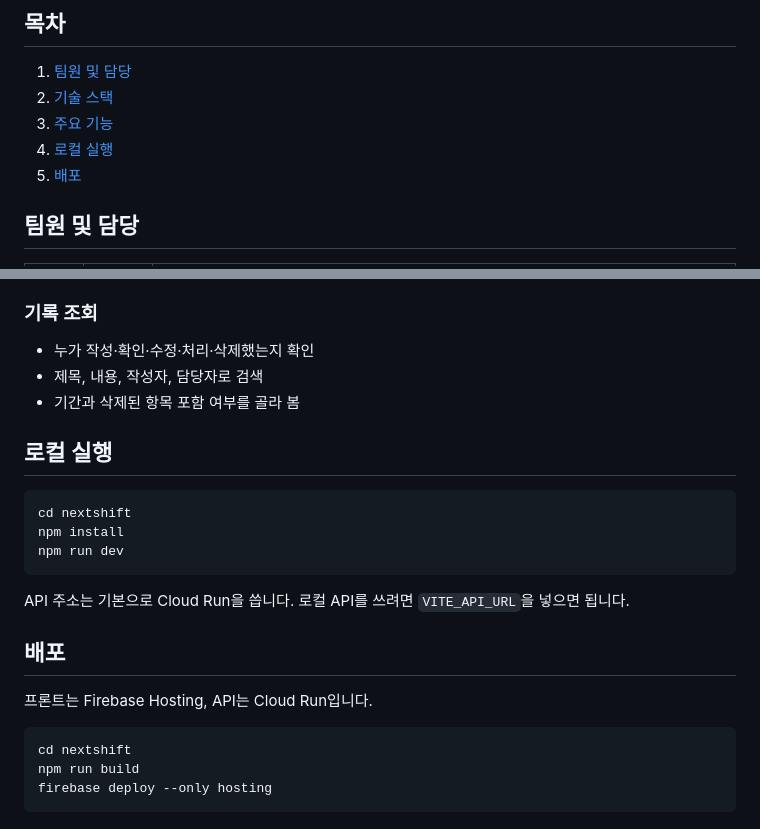
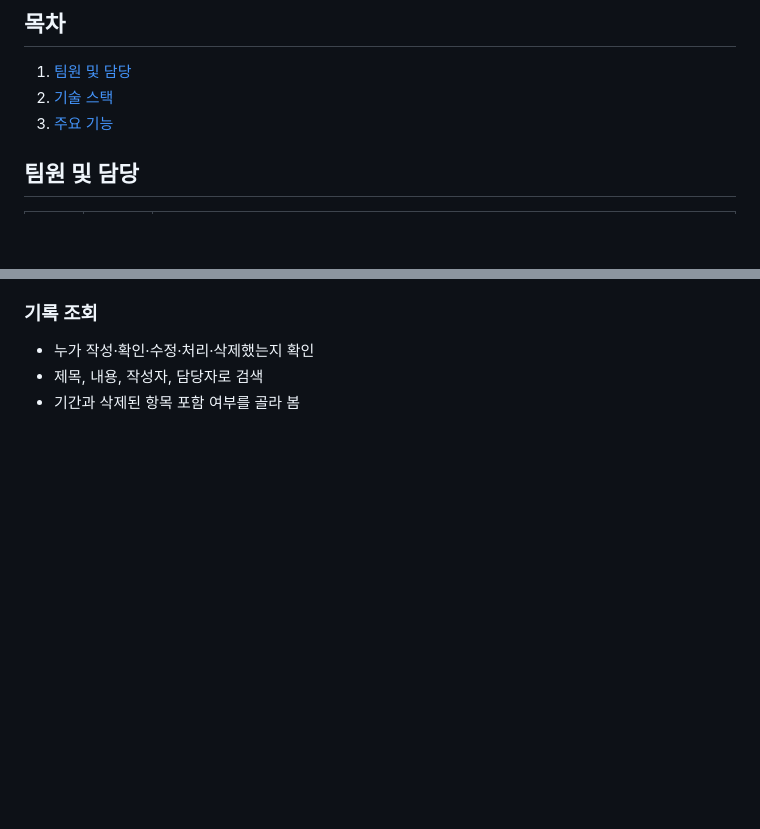
Before and after one commit to jhkim-191108/PassOn, a Markdown page: README.md, 2 parts joined by grey strips. GitHub-like rendering; blank space fills up the shorter version.

Commit message:
fix: README 수정

````diff
--- a/README.md
+++ b/README.md
@@ -11,8 +11,6 @@
 1. [팀원 및 담당](#팀원-및-담당)
 2. [기술 스택](#기술-스택)
 3. [주요 기능](#주요-기능)
-4. [로컬 실행](#로컬-실행)
-5. [배포](#배포)
 
 ## 팀원 및 담당
 
@@ -113,23 +111,3 @@
 - 누가 작성·확인·수정·처리·삭제했는지 확인
 - 제목, 내용, 작성자, 담당자로 검색
 - 기간과 삭제된 항목 포함 여부를 골라 봄
-
-## 로컬 실행
-
-```bash
-cd nextshift
-npm install
-npm run dev
-```
-
-API 주소는 기본으로 Cloud Run을 씁니다. 로컬 API를 쓰려면 `VITE_API_URL`을 넣으면 됩니다.
-
-## 배포
-
-프론트는 Firebase Hosting, API는 Cloud Run입니다.
-
-```bash
-cd nextshift
-npm run build
-firebase deploy --only hosting
-```
````
